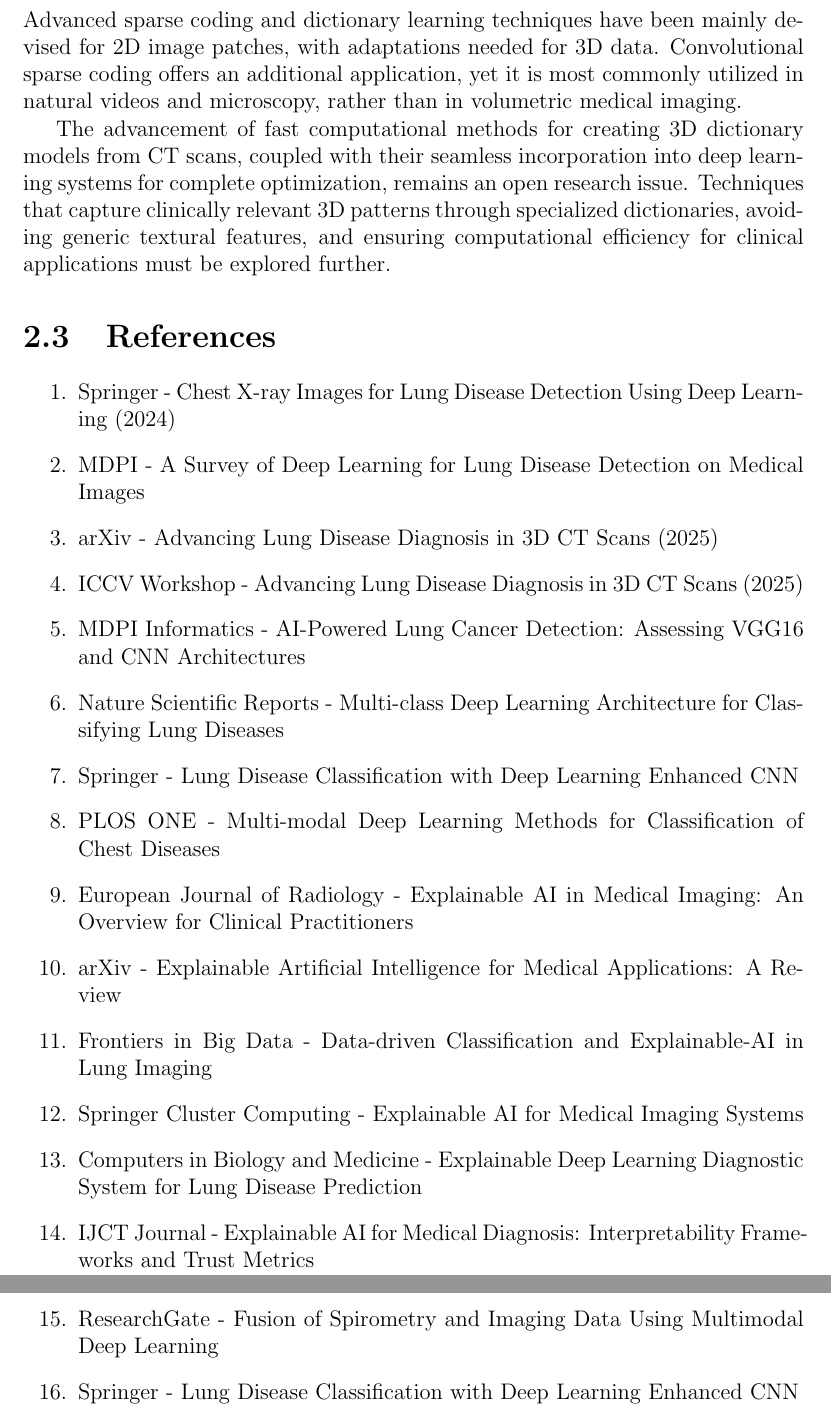
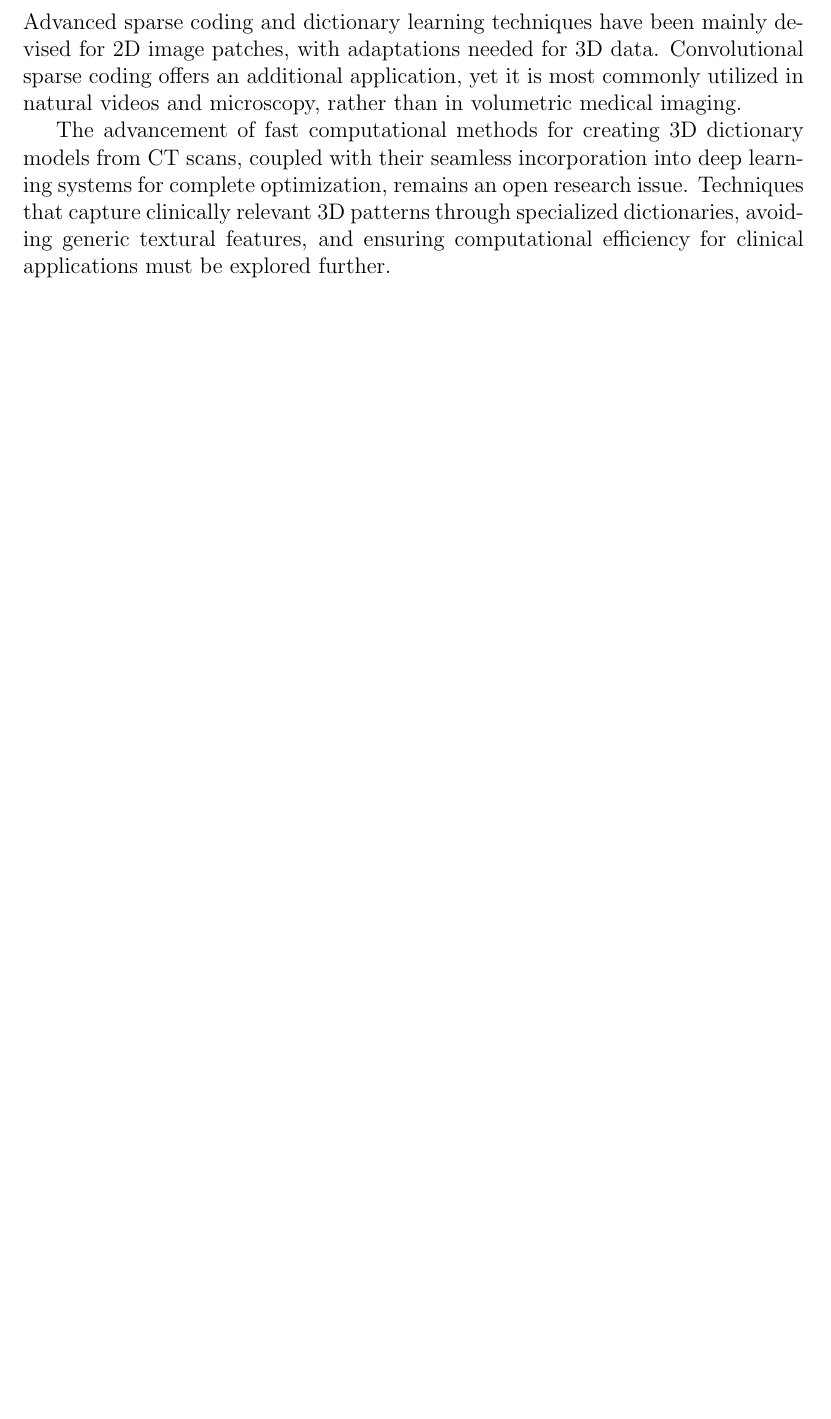
Before and after one commit to ckekula/fyp-3d-ct, a LaTeX thesis (documents/project proposal/main.tex, which reads documents/project proposal/chapters/literature-review.tex): two parts of pages 14 and 15 of 15 before the commit and part of page 14 of 14 after it, the two joined at a grey line, cut so that both start at the same text, the shorter picture padded with empty space. Compiled offline with pdfLaTeX.

Commit message:
Refine literature review and enhance document structure in main.tex

```diff
--- a/documents/project proposal/chapters/literature-review.tex
+++ b/documents/project proposal/chapters/literature-review.tex
@@ -95,25 +91,4 @@ Advanced sparse coding and dictionary learning techniques have been mainly devis
 
 The advancement of fast computational methods for creating 3D dictionary models from CT scans, coupled with their seamless incorporation into deep learning systems for complete optimization, remains an open research issue. Techniques that capture clinically relevant 3D patterns through specialized dictionaries, avoiding generic textural features, and ensuring computational efficiency for clinical applications must be explored further.
 
-\section{References}
-
-\begin{enumerate}
-\item Springer - Chest X-ray Images for Lung Disease Detection Using Deep Learning (2024)
-\item MDPI - A Survey of Deep Learning for Lung Disease Detection on Medical Images
-\item arXiv - Advancing Lung Disease Diagnosis in 3D CT Scans (2025)
-\item ICCV Workshop - Advancing Lung Disease Diagnosis in 3D CT Scans (2025)
-\item MDPI Informatics - AI-Powered Lung Cancer Detection: Assessing VGG16 and CNN Architectures
-\item Nature Scientific Reports - Multi-class Deep Learning Architecture for Classifying Lung Diseases
-\item Springer - Lung Disease Classification with Deep Learning Enhanced CNN
-\item PLOS ONE - Multi-modal Deep Learning Methods for Classification of Chest Diseases
-\item European Journal of Radiology - Explainable AI in Medical Imaging: An Overview for Clinical Practitioners
-\item arXiv - Explainable Artificial Intelligence for Medical Applications: A Review
-\item Frontiers in Big Data - Data-driven Classification and Explainable-AI in Lung Imaging
-\item Springer Cluster Computing - Explainable AI for Medical Imaging Systems
-\item Computers in Biology and Medicine - Explainable Deep Learning Diagnostic System for Lung Disease Prediction
-\item IJCT Journal - Explainable AI for Medical Diagnosis: Interpretability Frameworks and Trust Metrics
-\item ResearchGate - Fusion of Spirometry and Imaging Data Using Multimodal Deep Learning
-\item Springer - Lung Disease Classification with Deep Learning Enhanced CNN
-\end{enumerate}
-
 \end{document}
--- a/documents/project proposal/main.tex
+++ b/documents/project proposal/main.tex
@@ -3,11 +3,10 @@
 \usepackage{titlesec} % For customizing section titles
 \usepackage{tocloft} % For customizing table of contents
 \usepackage{acro} % For acronyms
-\usepackage{hyperref} % For clickable links in the document
+\usepackage[breaklinks]{hyperref} % For clickable links in the document
 %% ____Bibliography____%%
 \usepackage[numbers,sort&compress]{natbib}
 \usepackage{chapterbib}
-\usepackage[breaklinks]{hyperref}
 %\hypersetup{colorlinks=true,citecolor=blue,linkcolor=blue,urlcolor=blue}
 % Page margins
 \usepackage[left=1.5in, right=1in, top=1in, bottom=1in]{geometry}
```
Also changed, not shown: documents/project proposal/main.pdf, documents/project proposal/chapters/literature-review.tex (24 more changed lines).
